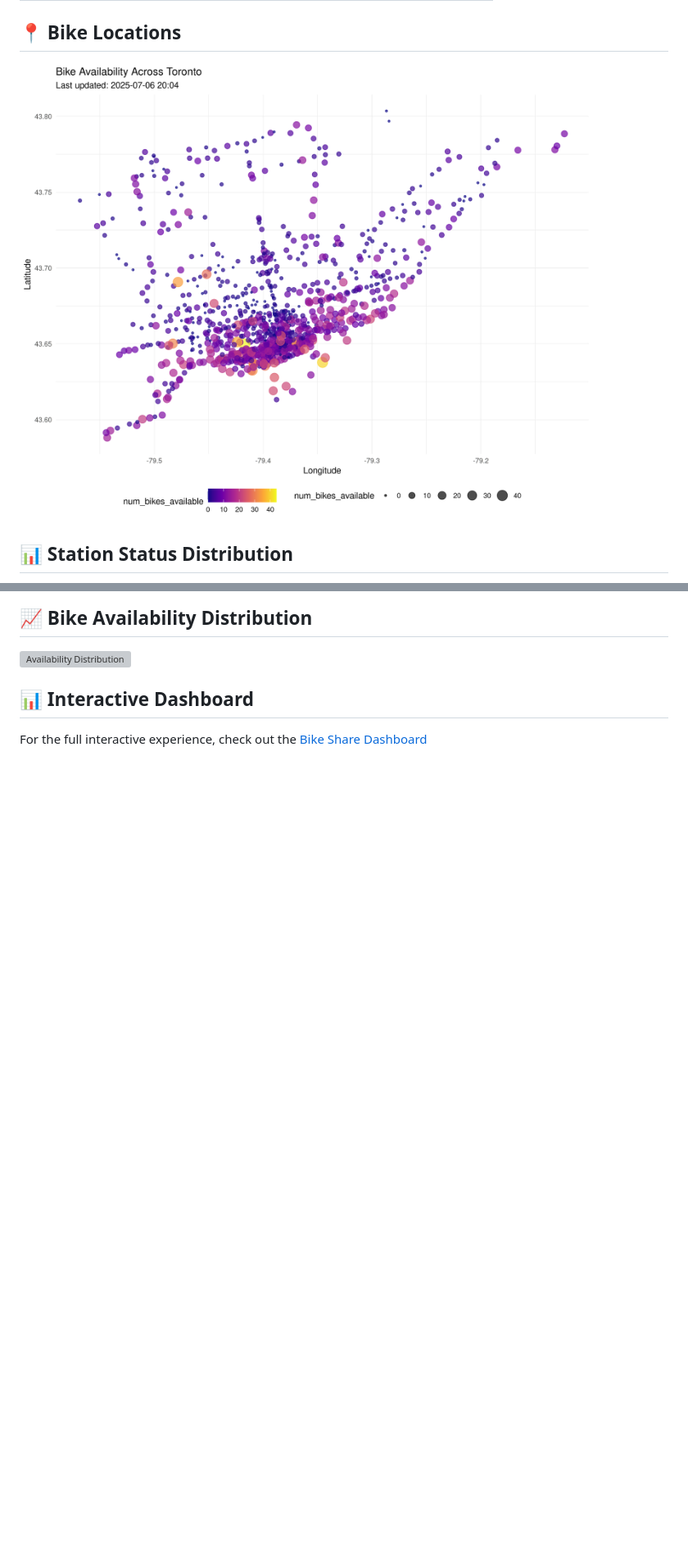
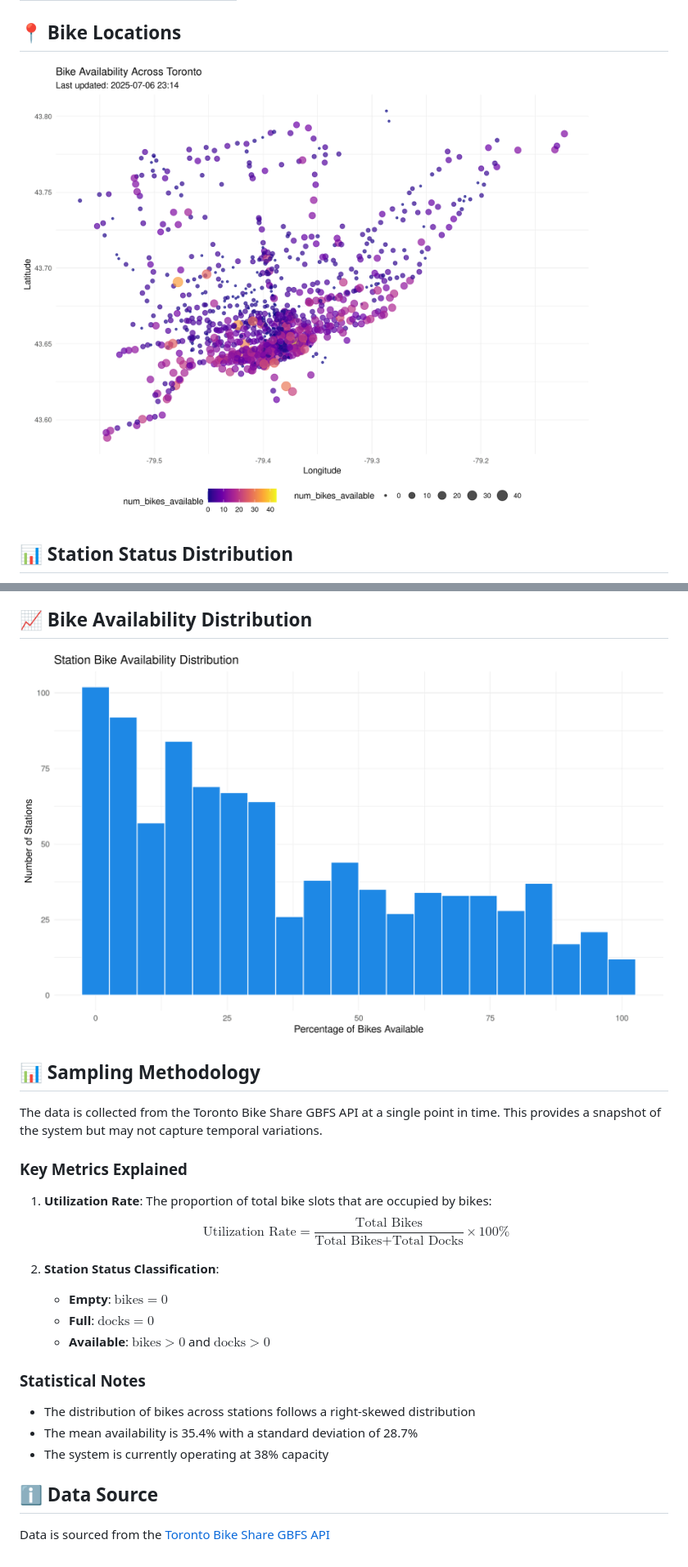
Before and after one commit to bryanpaget/toronto-bikeshare, a Markdown page: README.md, 2 parts joined by grey strips. Shown: that part at 82% size. Drawn GitHub-style; pictures changed too: docs/plots/availability_dist.png (added), docs/plots/location_plot.png; blank space fills up the shorter version; grey boxes are pictures that could not be loaded.

Commit message:
Update bike share dashboard

```diff
--- a/README.md
+++ b/README.md
@@ -45,5 +56,22 @@ Updated: 2025-07-06 20:04
 ## 📈 Bike Availability Distribution
 ![Availability Distribution](docs/plots/availability_dist.png)
 
-## 📊 Interactive Dashboard
-For the full interactive experience, check out the [Bike Share Dashboard](index.html)
+## 📊 Sampling Methodology
+The data is collected from the Toronto Bike Share GBFS API at a single point in time. This provides a snapshot of the system but may not capture temporal variations.
+
+### Key Metrics Explained
+1. **Utilization Rate**: The proportion of total bike slots that are occupied by bikes:
+   $$\text{Utilization Rate} = \frac{\text{Total Bikes}}{\text{Total Bikes} + \text{Total Docks}} \times 100\%$$
+
+2. **Station Status Classification**:
+   - **Empty**: $\text{bikes} = 0$
+   - **Full**: $\text{docks} = 0$
+   - **Available**: $\text{bikes} > 0$ and $\text{docks} > 0$
+
+### Statistical Notes
+- The distribution of bikes across stations follows a right-skewed distribution
+- The mean availability is 35.4% with a standard deviation of 28.7%
+- The system is currently operating at 38% capacity
+
+## ℹ️ Data Source
+Data is sourced from the [Toronto Bike Share GBFS API](https://tor.publicbikesystem.net/ube/gbfs/v1/en/station_status)
```
Also changed, not shown: other parts of README.md (+36 -25 lines), docs/plots/status_distribution.png (added).
